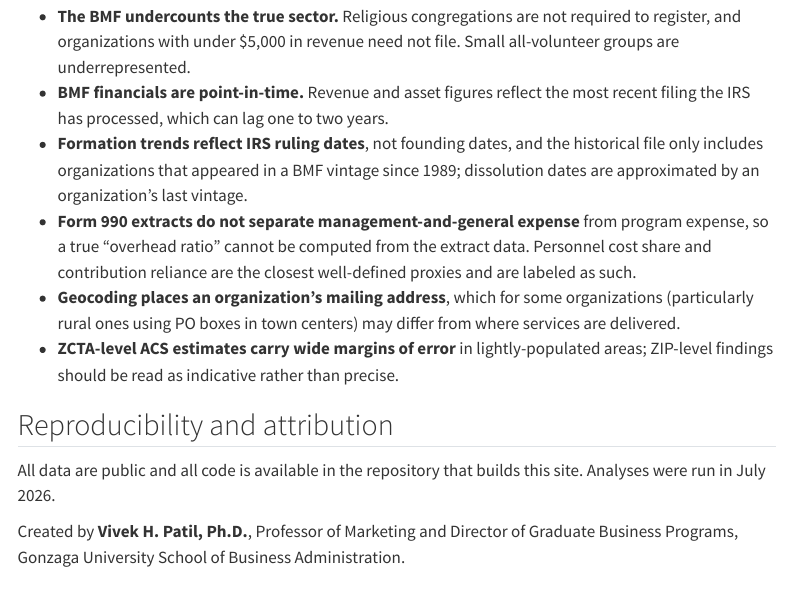
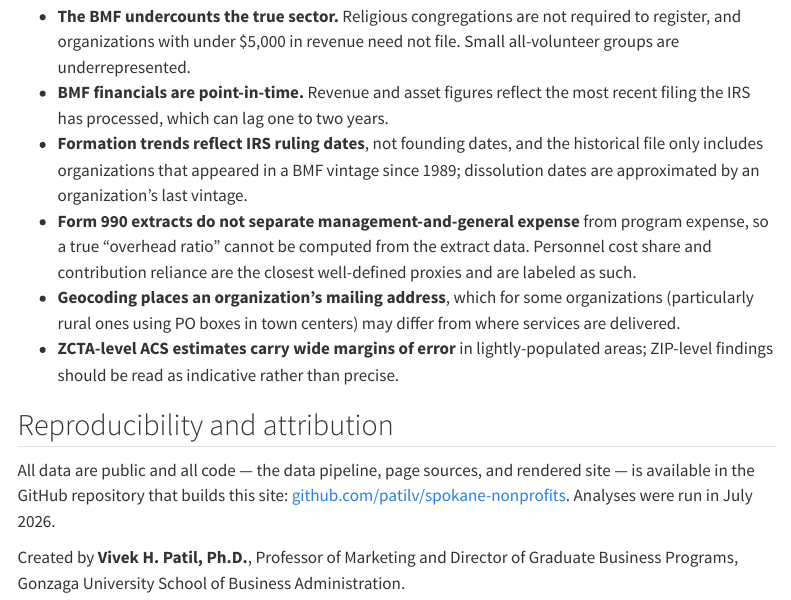
Before and after one commit to patilv/spokane-nonprofits, a Quarto document (methodology.qmd): the page in a window 1100 px wide, from 2440 px down. Rendered offline with R 4.5, knitr and Pandoc in place of Quarto, with nearby package versions; menus at the side of the page are left out.

Commit message:
Link the GitHub repository from the methodology reproducibility section
Co-Authored-By: Claude Fable 5 <noreply@anthropic.com>
Claude-Session: https://claude.ai/code/session_017tmcXsWwLsx9nJN8b5Gajg

```diff
--- a/methodology.qmd
+++ b/methodology.qmd
@@ -145,8 +145,10 @@ and [Leaflet](https://leafletjs.com/).
 
 ## Reproducibility and attribution
 
-All data are public and all code is available in the repository that builds
-this site. Analyses were run in July 2026.
+All data are public and all code — the data pipeline, page sources, and
+rendered site — is available in the GitHub repository that builds this site:
+[github.com/patilv/spokane-nonprofits](https://github.com/patilv/spokane-nonprofits).
+Analyses were run in July 2026.
 
 Created by **Vivek H. Patil, Ph.D.**, Professor of Marketing and Director of
 Graduate Business Programs, Gonzaga University School of Business
```
Also changed, not shown: docs/search.json, 2 other files.
